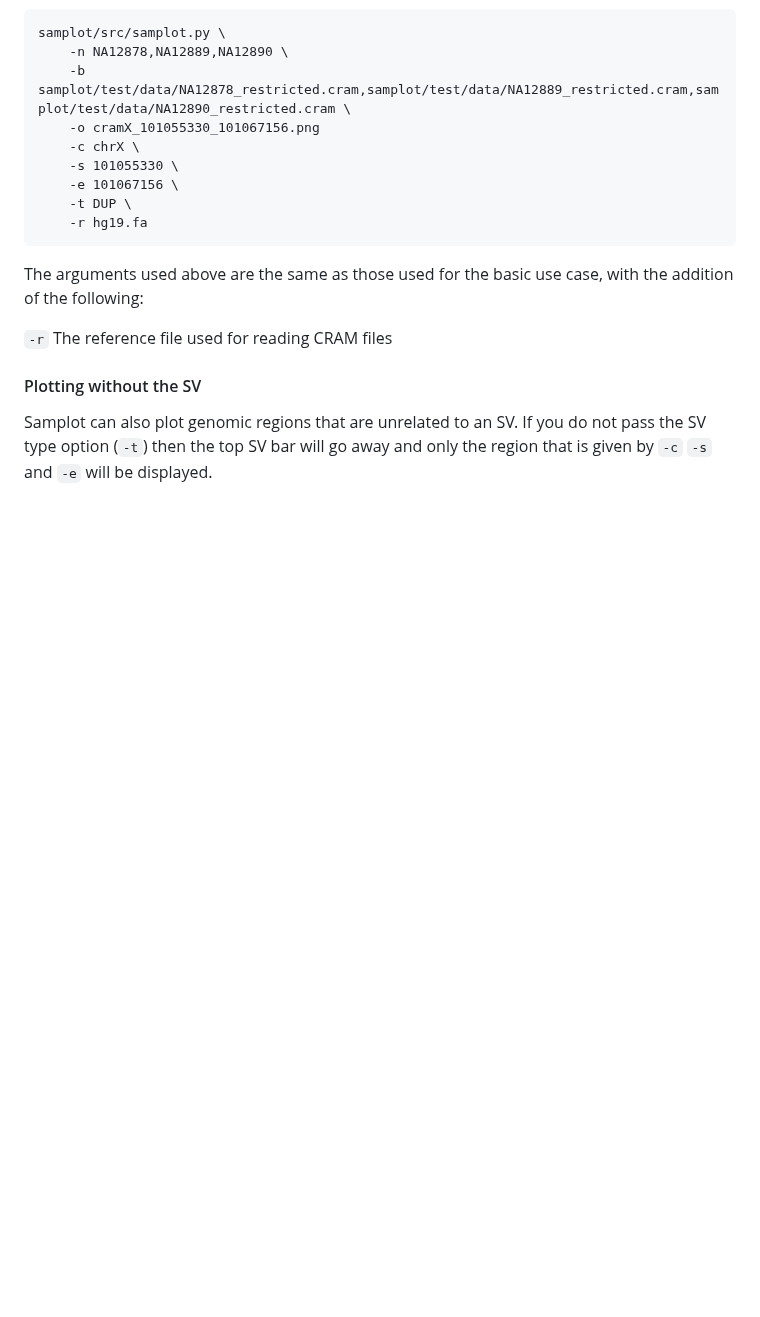
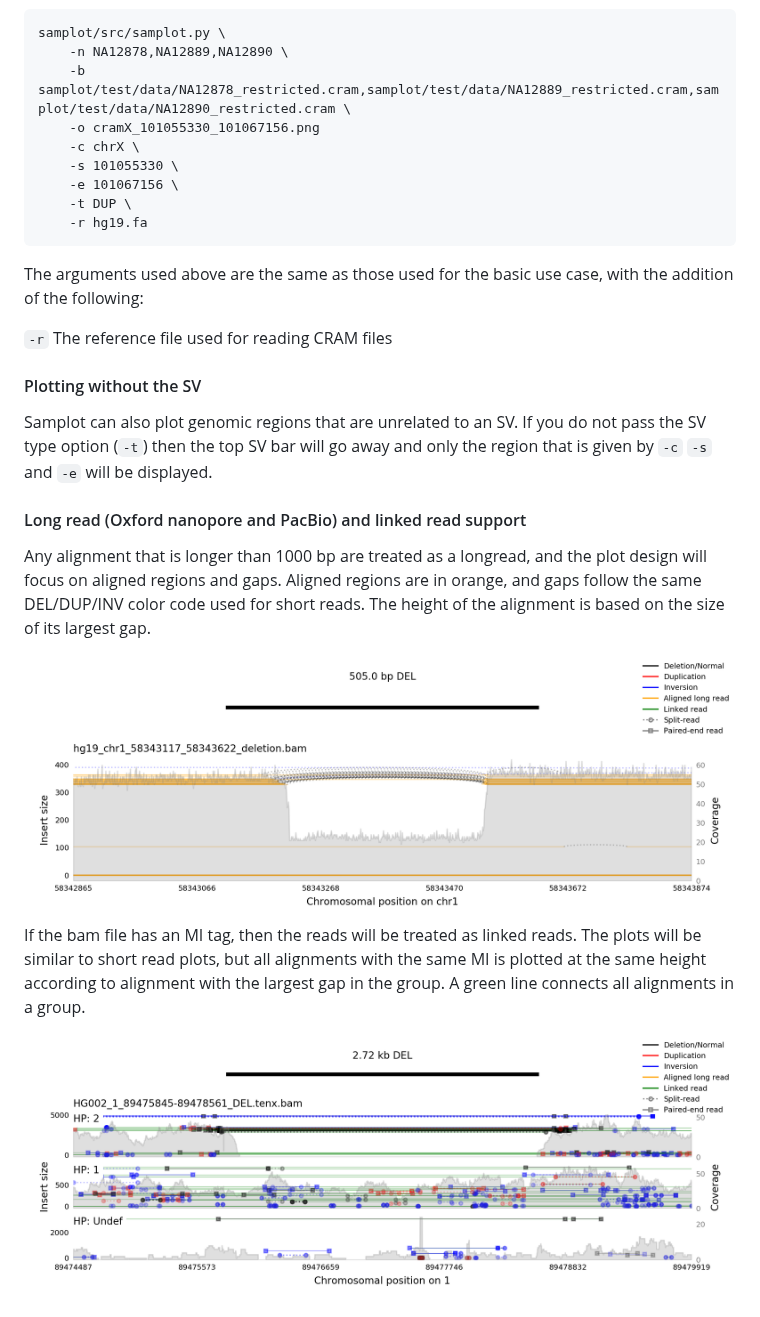
Before and after one commit to ryanlayer/samplot, a Markdown page: README.md, the part around one of its changes. Rendered like a GitHub page; pictures changed too: doc/imgs/linkedread_del.png (added), doc/imgs/longread_del.png (added); blank space fills up the shorter version.

```diff
--- a/README.md
+++ b/README.md
@@ -220,3 +222,14 @@ The arguments used above are the same as those used for the basic use case, with
 Samplot can also plot genomic regions that are unrelated to an SV. If you do
 not pass the SV type option (`-t`) then the top SV bar will go away and only
 the region that is given by `-c` `-s` and `-e` will be displayed.
+
+#### Long read (Oxford nanopore and PacBio) and linked read support
+Any alignment that is longer than 1000 bp are treated as a longread, and
+the plot design will focus on aligned regions and gaps. Aligned regions are in orange, and gaps follow the same DEL/DUP/INV color code used for short reads. The height of the alignment is based on the size of its largest gap.
+
+<img src="/doc/imgs/longread_del.png">
+
+If the bam file has an MI tag, then the reads will be treated as linked reads.
+The plots will be similar to short read plots, but all alignments with the same MI is plotted at the same height according to alignment with the largest gap in the group. A green line connects all alignments in a group.
+
+<img src="/doc/imgs/linkedread_del.png">
```
Also changed, not shown: other parts of README.md (+2 -0 lines), doc/imgs/longread_inv.png (added), doc/imgs/longread_nanopore_del.png (added), doc/imgs/longread_nanopore_dup.png (added), doc/imgs/samplot_logo_v5.png (added).
